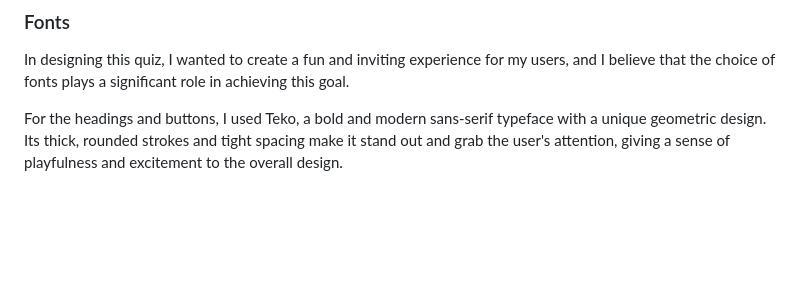
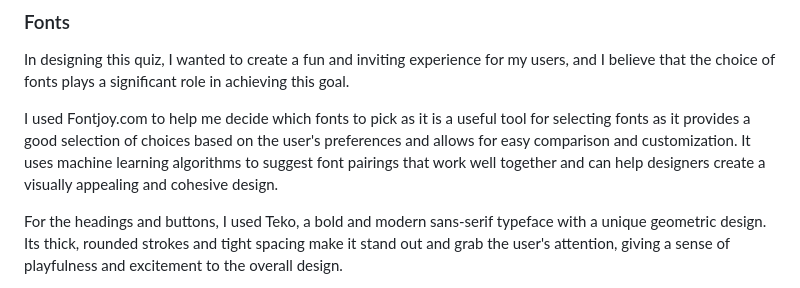
Before and after one commit to lewisjones37/MSP3-JS-Quiz, a Markdown page: README.md, the part around the change. Rendered like a GitHub page; blank space fills up the shorter version.

Commit message:
add fontjoy.com tofont section of readme

```diff
--- a/README.md
+++ b/README.md
@@ -53,6 +53,8 @@ This section will describe the colour scheme that will be used in the project.
 ### Fonts
 
 In designing this quiz, I wanted to create a fun and inviting experience for my users, and I believe that the choice of fonts plays a significant role in achieving this goal.
+
+I used Fontjoy.com to help me decide which fonts to pick as it is a useful tool for selecting fonts as it provides a good selection of choices based on the user's preferences and allows for easy comparison and customization. It uses machine learning algorithms to suggest font pairings that work well together and can help designers create a visually appealing and cohesive design.
 
 For the headings and buttons, I used Teko, a bold and modern sans-serif typeface with a unique geometric design. Its thick, rounded strokes and tight spacing make it stand out and grab the user's attention, giving a sense of playfulness and excitement to the overall design.
 
```
